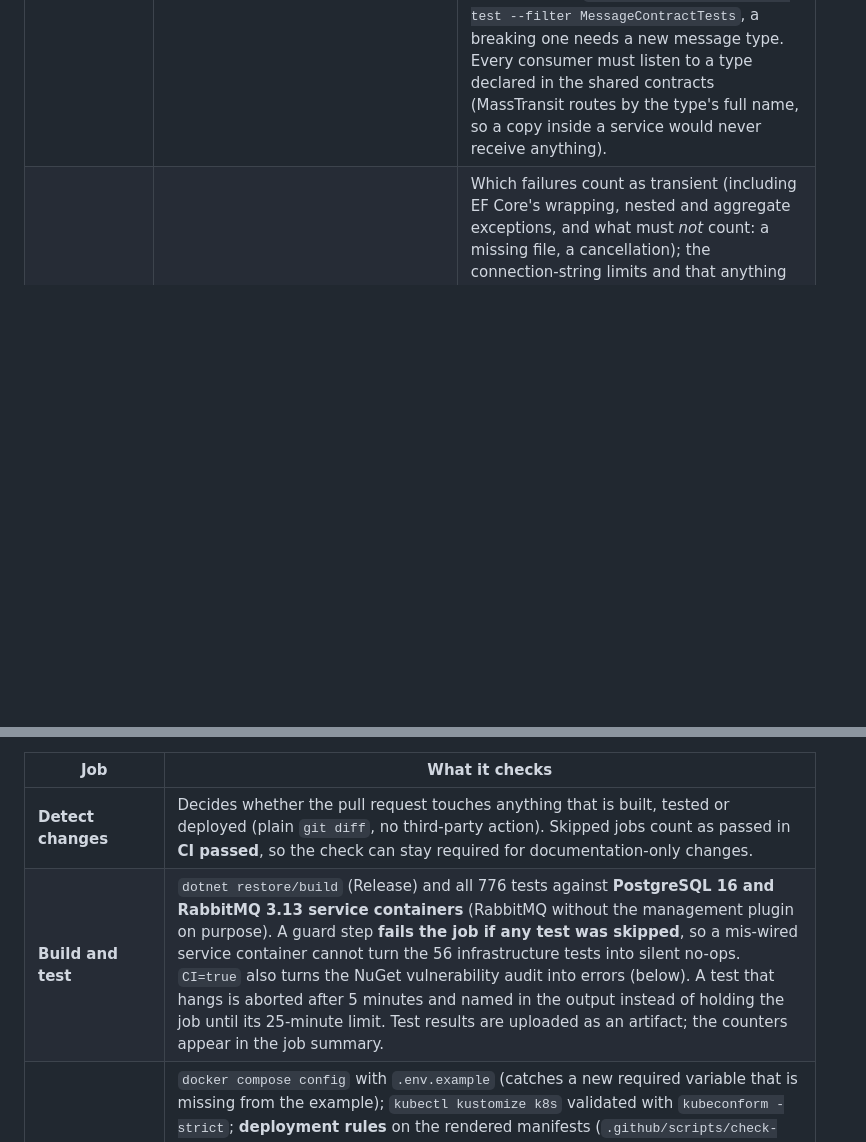
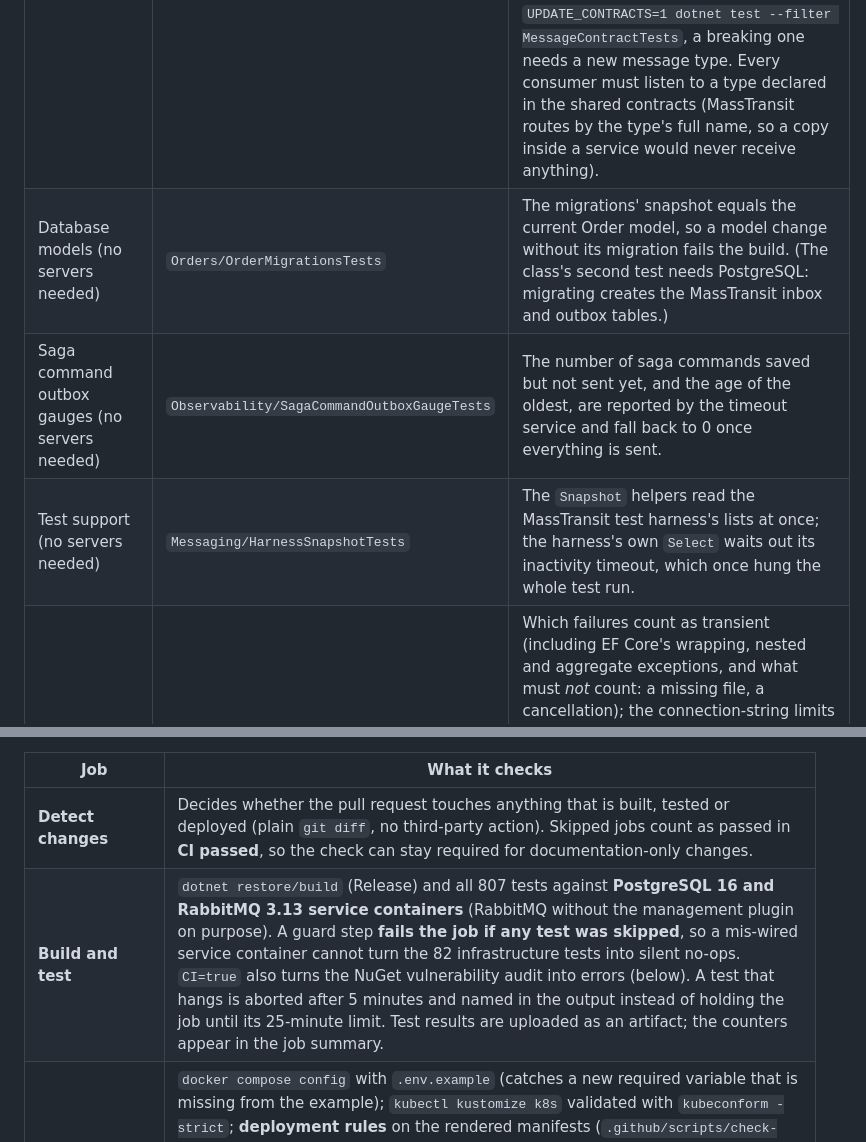
Before and after one commit to AmirGHTo/ShopEasy, a Markdown page: README.md, 2 parts joined by grey strips. GitHub-like rendering; blank space fills up the shorter version.

```diff
--- a/README.md
+++ b/README.md
@@ -1128,6 +1128,9 @@ dotnet test src/Tests/ShopEasy.EndToEndTests
 | Idempotent order placement (no servers needed) | `Orders/IdempotencyKeyTests`, `OrderPlacementIdempotencyTests`, `IdempotencyConfigurationTests` | The real `POST /api/orders` action on an in-memory database with the Product service and stock cache faked: header rules and the request fingerprint (order of lines, ignored fields and whitespace do not matter); a repeated request returns the original order and response without placing another or calling the catalog and stock again, even after the stock ran out or the price changed; a different request under the same key gets 422; keys are per user; a request that was rejected (400) or unserved (503) does not use up its key; a required key; the order, outbox event, read-model row and key all saved. The appsettings, Compose, `.env.example` and ConfigMap copies of the settings equal the code's defaults. |
 | Messaging (no servers needed) | `Messaging/*` | The broker readiness gate (including against MassTransit's real health check registration), outbox delivery pausing while the bus is not ready, the dead-letter monitor and the requeue endpoint's responses. |
 | Message contracts (no servers needed) | `Messaging/MessageContractTests` | The messages the services send each other (`ShopEasy.Shared.Contracts`) equal the approved list in `Messaging/message-contracts.approved.txt`: services are deployed one at a time, so an old consumer meets what a new publisher sends, and a retyped property or a removed enum value breaks that without a compile error. A change fails the test and shows what is gone and what is new; a compatible one (a new message, a new optional property) is approved with `UPDATE_CONTRACTS=1 dotnet test --filter MessageContractTests`, a breaking one needs a new message type. Every consumer must listen to a type declared in the shared contracts (MassTransit routes by the type's full name, so a copy inside a service would never receive anything). |
+| Database models (no servers needed) | `Orders/OrderMigrationsTests` | The migrations' snapshot equals the current Order model, so a model change without its migration fails the build. (The class's second test needs PostgreSQL: migrating creates the MassTransit inbox and outbox tables.) |
+| Saga command outbox gauges (no servers needed) | `Observability/SagaCommandOutboxGaugeTests` | The number of saga commands saved but not sent yet, and the age of the oldest, are reported by the timeout service and fall back to 0 once everything is sent. |
+| Test support (no servers needed) | `Messaging/HarnessSnapshotTests` | The `Snapshot` helpers read the MassTransit test harness's lists at once; the harness's own `Select` waits out its inactivity timeout, which once hung the whole test run. |
 | Resilience (no servers needed) | `Resilience/*`, `Messaging/ConsumerResilienceTests` | Which failures count as transient (including EF Core's wrapping, nested and aggregate exceptions, and what must *not* count: a missing file, a cancellation); the connection-string limits and that anything written in the string wins; the retry schedule and its jitter; and the policy on a real MassTransit pipeline — an outage of more than the old four attempts is ridden out without a dead letter, the patient and quick retries never multiply, a bug gets exactly 3 retries and a broken rule none. `Resilience/ResilienceConfigurationTests` keeps the copies of the settings in each `appsettings.json`, `docker-compose.yml`, `.env.example` and the Kubernetes ConfigMap equal to the code's defaults.; the test bus of those consumer tests is started, published to and stopped under a 30 s limit on a thread of its own (`Support/TestBus`), so a stall, even one that blocks a thread, fails that one test with a clear message instead of holding up the whole run until the 5-minute hang detector gives up. |
 | Resilient calls (no servers needed) | `Resilience/RetryBudgetTests`, `Orders/InventoryCallPolicyTests`, `StockFetchCoordinatorTests`, `InventoryCacheServiceTests`, `HttpRetryBudgetTests`, `CallResilienceConfigurationTests` | The retry budget (ratio and minimum, the window sliding, concurrent callers, invalid settings); the stock-check policy against scripted failures: only connection failures are retried, a slow or timed-out call is not, retries stop when the budget is used up, the circuit opens and recovers, a hung gRPC call is cancelled at the deadline and counted as a failure, and the caller's own cancellation is not mistaken for either; one fetch per product for any number of concurrent callers, and a waiting caller leaving does not stop it; the stock cache layers, including the stale answer when Inventory is unavailable; the Product client's retries and the budget. The appsettings, Compose, `.env.example` and ConfigMap copies of the settings equal the code's defaults. |
 | Gateway proxying (no servers needed) | `Gateway/GatewayResilienceTests` | A real YARP gateway in front of fake services that misbehave: a `GET` over a broken connection succeeds on the retry, a `POST` over the same broken connection is never repeated, a `503` is passed through, a refused connection answers `502` quickly, a service that restarts during the retries is reached again, a service that never answers is cut off with `504` and the request to it is cancelled. The retry handler itself against scripted failures (which methods, which failures, the budget, a request body), the timeout filter and the settings validation. |
@@ -1204,7 +1211,7 @@ Runs on every pull request, every push to `main` and every `v*.*.*` tag. A new p
 | Job | What it checks |
 |---|---|
 | **Detect changes** | Decides whether the pull request touches anything that is built, tested or deployed (plain `git diff`, no third-party action). Skipped jobs count as passed in **CI passed**, so the check can stay required for documentation-only changes. |
-| **Build and test** | `dotnet restore/build` (Release) and all 776 tests against **PostgreSQL 16 and RabbitMQ 3.13 service containers** (RabbitMQ without the management plugin on purpose). A guard step **fails the job if any test was skipped**, so a mis-wired service container cannot turn the 56 infrastructure tests into silent no-ops. `CI=true` also turns the NuGet vulnerability audit into errors (below). A test that hangs is aborted after 5 minutes and named in the output instead of holding the job until its 25-minute limit. Test results are uploaded as an artifact; the counters appear in the job summary. |
+| **Build and test** | `dotnet restore/build` (Release) and all 807 tests against **PostgreSQL 16 and RabbitMQ 3.13 service containers** (RabbitMQ without the management plugin on purpose). A guard step **fails the job if any test was skipped**, so a mis-wired service container cannot turn the 82 infrastructure tests into silent no-ops. `CI=true` also turns the NuGet vulnerability audit into errors (below). A test that hangs is aborted after 5 minutes and named in the output instead of holding the job until its 25-minute limit. Test results are uploaded as an artifact; the counters appear in the job summary. |
 | **Validate Compose and Kubernetes files** | `docker compose config` with `.env.example` (catches a new required variable that is missing from the example); `kubectl kustomize k8s` validated with `kubeconform -strict`; **deployment rules** on the rendered manifests (`.github/scripts/check-k8s-manifests.py`): the six service images come from GHCR and are pinned to a `sha-<commit>` tag (never `latest`, never `imagePullPolicy: Never`), their containers run as non-root with a read-only root file system, no privilege escalation, no capabilities and resource limits, they take the shared ConfigMap (so a setting changed there reaches every service), third-party images have a version tag, and the namespace denies ingress by default; and a check that every Dockerfile's .NET base image matches the projects' target framework (an image *build* succeeds with a wrong version, but a `net8.0` app cannot start on a .NET 10 runtime — so a base-image bump must show up as a red check). |
 | **Compose stack and end-to-end test** | Builds all six service images from their Dockerfiles (so a Dockerfile that no longer builds fails here; nothing is pushed from a pull request) and **starts the real containers** (PostgreSQL, RabbitMQ, Redis and the six services), hardened as in production — non-root, read-only root file system, no capabilities — and waits for every health check. Then it proves each application container runs as a non-root user, that Identity serves a signing key it generated into PostgreSQL, and that the gateway answers. An image that builds but cannot start (the failure mode of the .NET 10 base-image bump) fails here. Last, it runs the [end-to-end test](#end-to-end-test) against those containers: a customer signs up, signs in, buys something and the order is confirmed, which no unit test can show because it needs every service, the broker and the databases working together. |
 | **Image scan** (one job per service) | Builds the service image and scans it with **Trivy**, run from its official image, pinned to a version (bump it by hand): the operating-system packages and the .NET runtime of the base image as well as the application. A vulnerability that is **HIGH or CRITICAL and has a fix fails the job**; one without a fix yet does not. The Dockerfiles run `apt-get upgrade`, so an image has Debian's security fixes even when Microsoft has not rebuilt the base image yet. A finding that has to be accepted goes into `.trivyignore` with the reason and a date to look at it again. A new CVE with a fix can turn this red without any change in the code: re-run the job (the base image tag is rebuilt when Microsoft releases a fix) or accept the finding. |
```
Also changed, not shown: other parts of README.md (+6 -2 lines).
